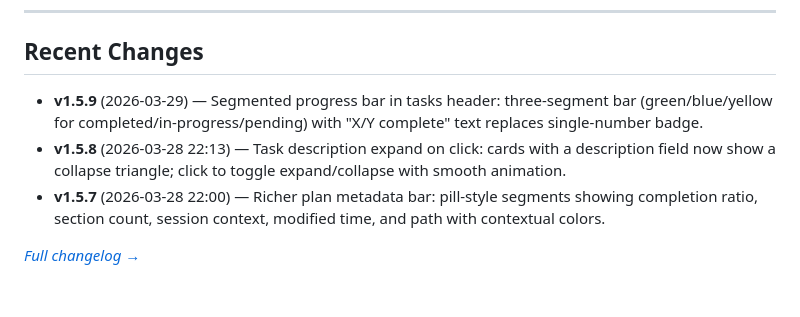
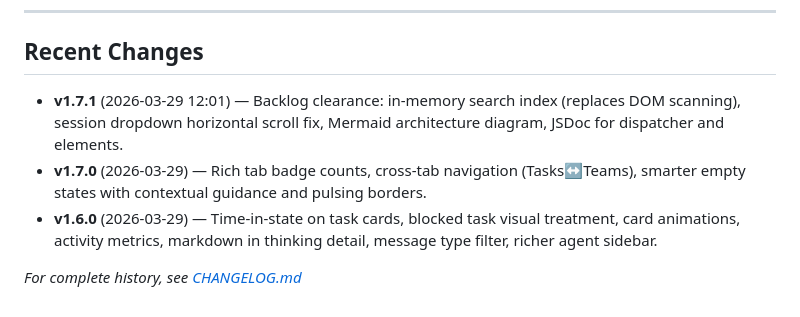
Before and after one commit to jwtor7/thinking, a Markdown page: README.md, the part around the change. GitHub-like rendering.

Commit message:
v1.7.1: Update README Recent Changes, add architecture.md

```diff
--- a/README.md
+++ b/README.md
@@ -175,8 +175,8 @@ Thinking Monitor is an **unofficial community tool**. It is not affiliated with,
 
 ## Recent Changes
 
-- **v1.5.9** (2026-03-29) — Segmented progress bar in tasks header: three-segment bar (green/blue/yellow for completed/in-progress/pending) with "X/Y complete" text replaces single-number badge.
-- **v1.5.8** (2026-03-28 22:13) — Task description expand on click: cards with a description field now show a collapse triangle; click to toggle expand/collapse with smooth animation.
-- **v1.5.7** (2026-03-28 22:00) — Richer plan metadata bar: pill-style segments showing completion ratio, section count, session context, modified time, and path with contextual colors.
+- **v1.7.1** (2026-03-29 12:01) — Backlog clearance: in-memory search index (replaces DOM scanning), session dropdown horizontal scroll fix, Mermaid architecture diagram, JSDoc for dispatcher and elements.
+- **v1.7.0** (2026-03-29) — Rich tab badge counts, cross-tab navigation (Tasks↔Teams), smarter empty states with contextual guidance and pulsing borders.
+- **v1.6.0** (2026-03-29) — Time-in-state on task cards, blocked task visual treatment, card animations, activity metrics, markdown in thinking detail, message type filter, richer agent sidebar.
 
-*[Full changelog →](./CHANGELOG.md)*
+*For complete history, see [CHANGELOG.md](./CHANGELOG.md)*
```
Also changed, not shown: docs/architecture.md (added, +88 -0 lines).
